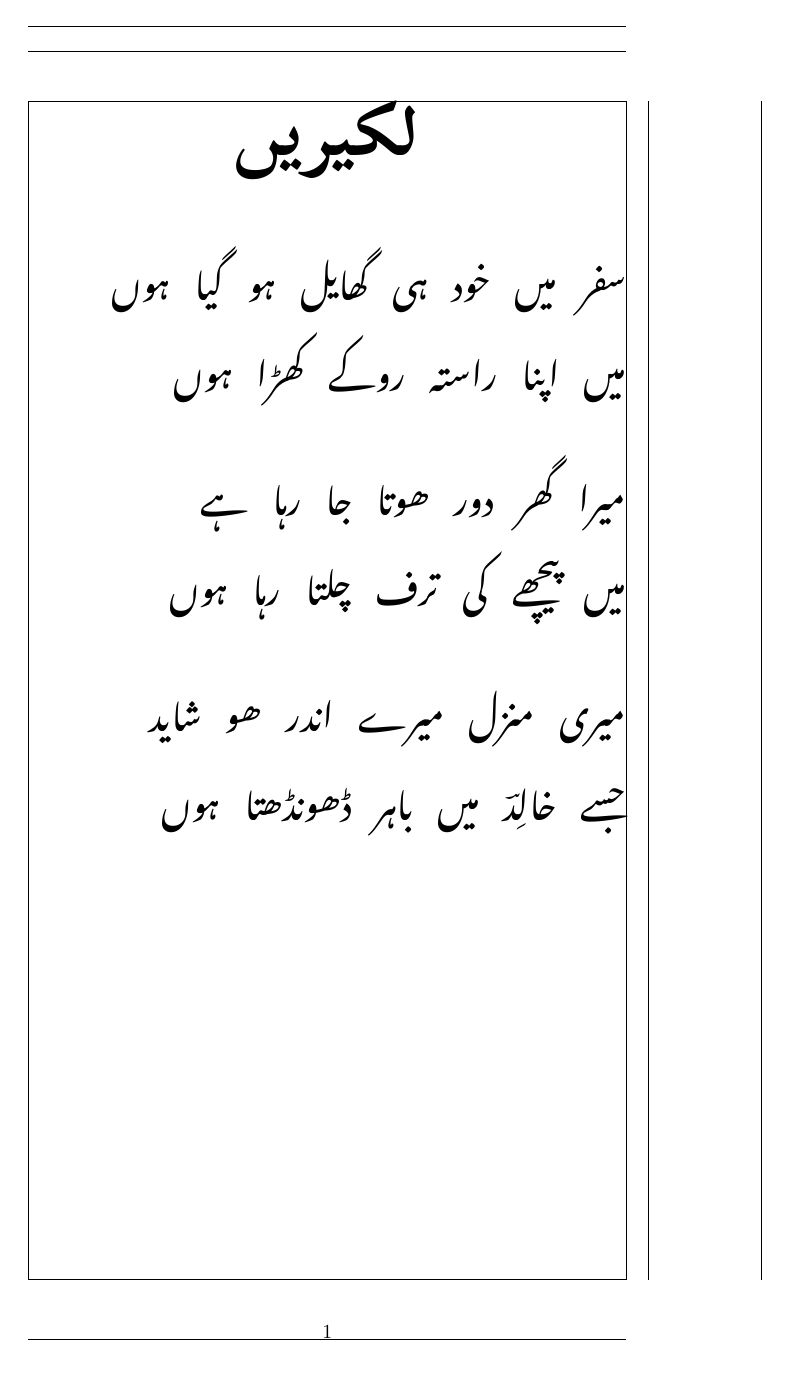
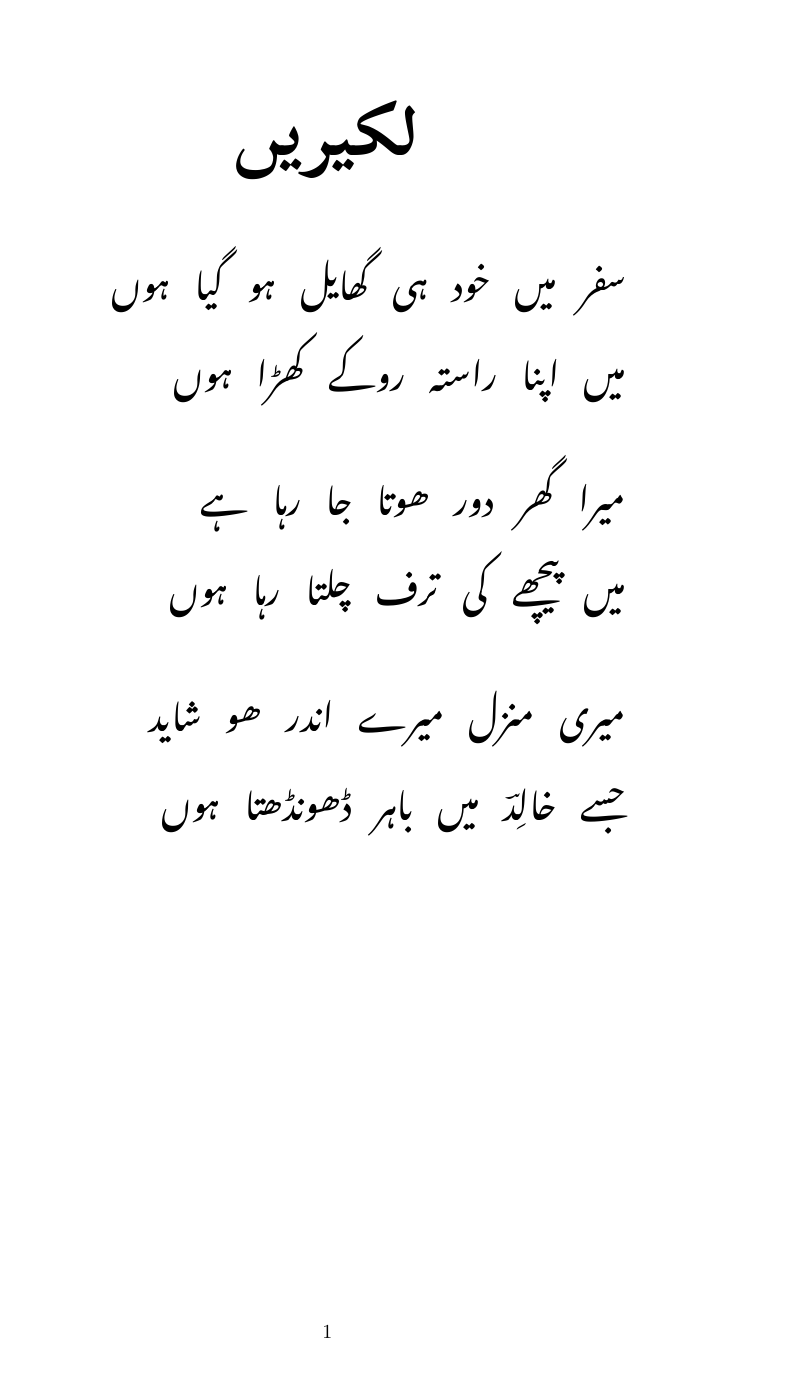
Before and after one commit to deepakjois/tex-sandbox, a LaTeX document (urdu.tex): the whole page. Compiled offline with XeLaTeX.

Commit message:
removing some stuff

```diff
--- a/urdu.tex
+++ b/urdu.tex
@@ -1,6 +1,6 @@
 \documentclass[a4paper]{article}
 \usepackage{fontspec}
-\usepackage[centering,showframe,width=300pt]{geometry}
+\usepackage[centering,width=300pt]{geometry}
 \usepackage{bidi}
 \newfontfamily\notourdu[Script=Arabic,Language=Urdu,WordSpace=5]{Noto Nastaliq Urdu}
 \newfontfamily\amiri[Script=Arabic,Language=Urdu]{Scheherazade Bold}
```
